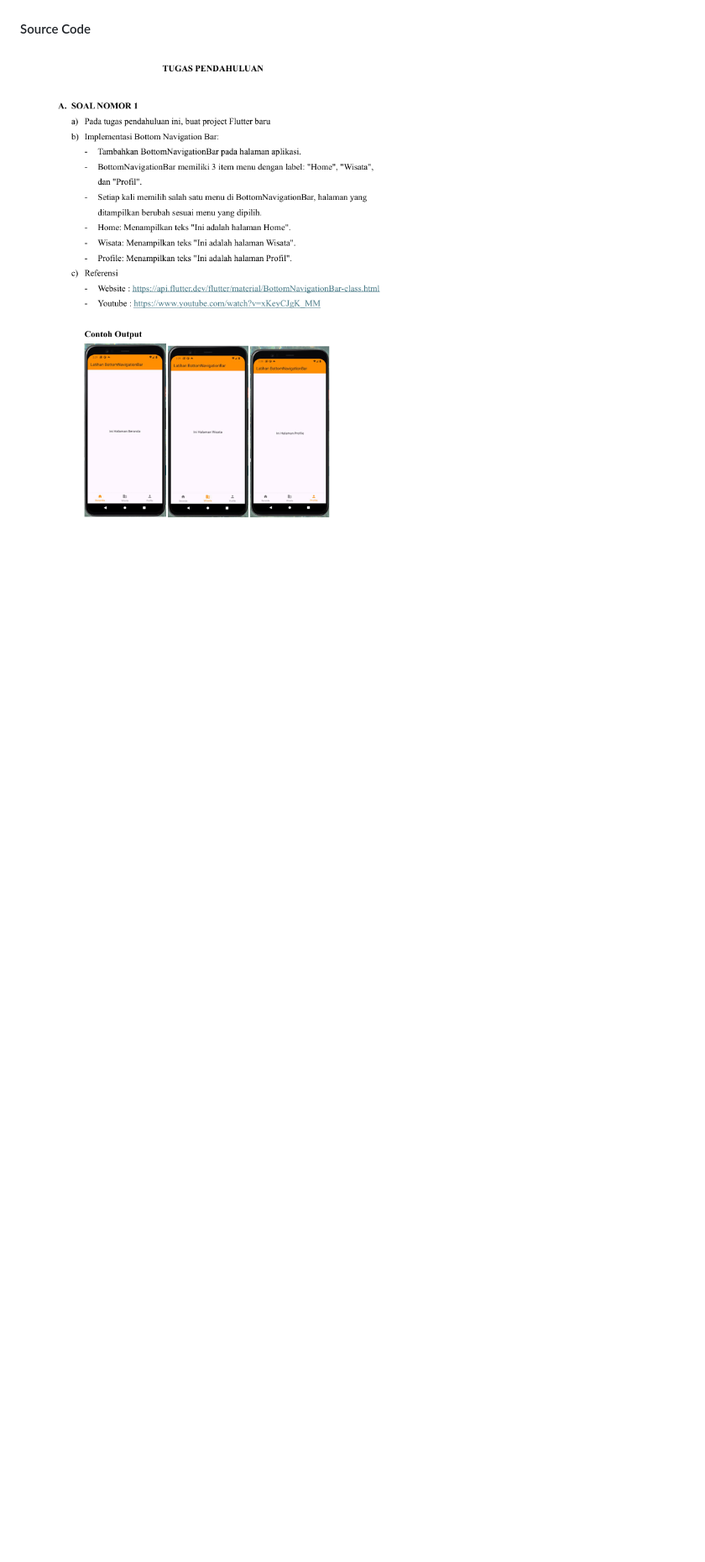
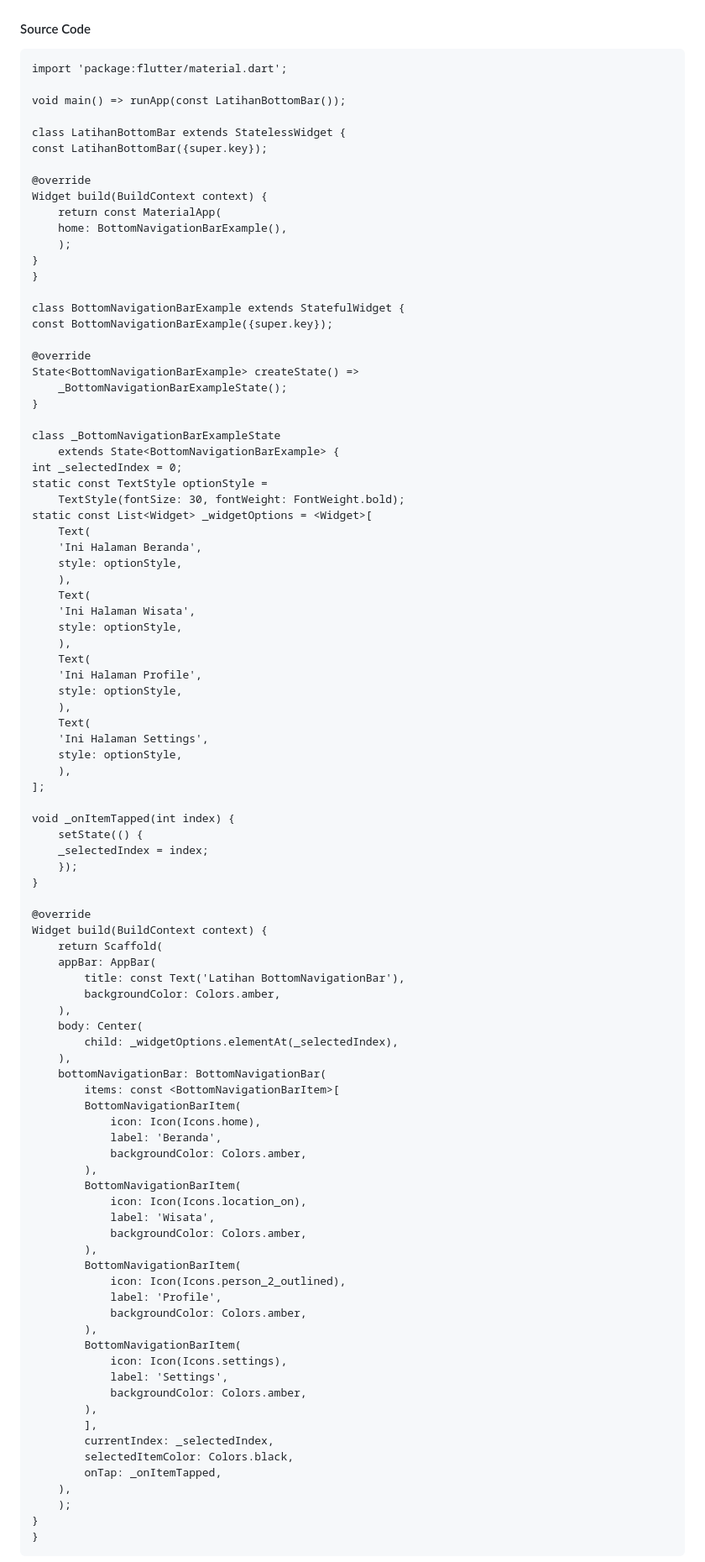
Before and after one commit to FauzanWahyuM/PPB_Fauzan_Wahyu_Mubarak_2211104027_SE-06-01, a Markdown page: 06_Interaksi_Pengguna/TP/TP_06.md, the part around the change printed below. Shown: that part at 84% size. Rendered like a GitHub page; blank space fills up the shorter version.

Commit message:
Updated Praktikum 6

```diff
--- a/06_Interaksi_Pengguna/TP/TP_06.md
+++ b/06_Interaksi_Pengguna/TP/TP_06.md
@@ -43,5 +43,98 @@ TELKOM UNIVERSITY PURWOKERTO <br>
 
 
 #### Source Code <br>
+    import 'package:flutter/material.dart';
 
-![SC_SS](/06_Interaksi_Pengguna/img/soal_tp.png)
+    void main() => runApp(const LatihanBottomBar());
+
+    class LatihanBottomBar extends StatelessWidget {
+    const LatihanBottomBar({super.key});
+
+    @override
+    Widget build(BuildContext context) {
+        return const MaterialApp(
+        home: BottomNavigationBarExample(),
+        );
+    }
+    }
+
+    class BottomNavigationBarExample extends StatefulWidget {
+    const BottomNavigationBarExample({super.key});
+
+    @override
+    State<BottomNavigationBarExample> createState() =>
+        _BottomNavigationBarExampleState();
+    }
+
+    class _BottomNavigationBarExampleState
+        extends State<BottomNavigationBarExample> {
+    int _selectedIndex = 0;
+    static const TextStyle optionStyle =
+        TextStyle(fontSize: 30, fontWeight: FontWeight.bold);
+    static const List<Widget> _widgetOptions = <Widget>[
+        Text(
+        'Ini Halaman Beranda',
+        style: optionStyle,
+        ),
+        Text(
+        'Ini Halaman Wisata',
+        style: optionStyle,
+        ),
+        Text(
+        'Ini Halaman Profile',
+        style: optionStyle,
+        ),
+        Text(
+        'Ini Halaman Settings',
+        style: optionStyle,
+        ),
+    ];
+
+    void _onItemTapped(int index) {
+        setState(() {
+        _selectedIndex = index;
+        });
+    }
+
+    @override
+    Widget build(BuildContext context) {
+        return Scaffold(
+        appBar: AppBar(
+            title: const Text('Latihan BottomNavigationBar'),
+            backgroundColor: Colors.amber,
+        ),
+        body: Center(
+            child: _widgetOptions.elementAt(_selectedIndex),
+        ),
+        bottomNavigationBar: BottomNavigationBar(
+            items: const <BottomNavigationBarItem>[
+            BottomNavigationBarItem(
+                icon: Icon(Icons.home),
+                label: 'Beranda',
+                backgroundColor: Colors.amber,
+            ),
+            BottomNavigationBarItem(
+                icon: Icon(Icons.location_on),
+                label: 'Wisata',
+                backgroundColor: Colors.amber,
+            ),
+            BottomNavigationBarItem(
+                icon: Icon(Icons.person_2_outlined),
+                label: 'Profile',
+                backgroundColor: Colors.amber,
+            ),
+            BottomNavigationBarItem(
+                icon: Icon(Icons.settings),
+                label: 'Settings',
+                backgroundColor: Colors.amber,
+            ),
+            ],
+            currentIndex: _selectedIndex,
+            selectedItemColor: Colors.black,
+            onTap: _onItemTapped,
+        ),
+        );
+    }
+    }
+
+
```
Also changed, not shown: other parts of 06_Interaksi_Pengguna/TP/TP_06.md (+6 -2 lines), 06_Interaksi_Pengguna/img/output_1.png (added), 06_Interaksi_Pengguna/img/output_2.png (added), 06_Interaksi_Pengguna/img/output_3.png (added), 06_Interaksi_Pengguna/img/output_4.png (added), 06_Interaksi_Pengguna/img/sc_tp.png (added).
